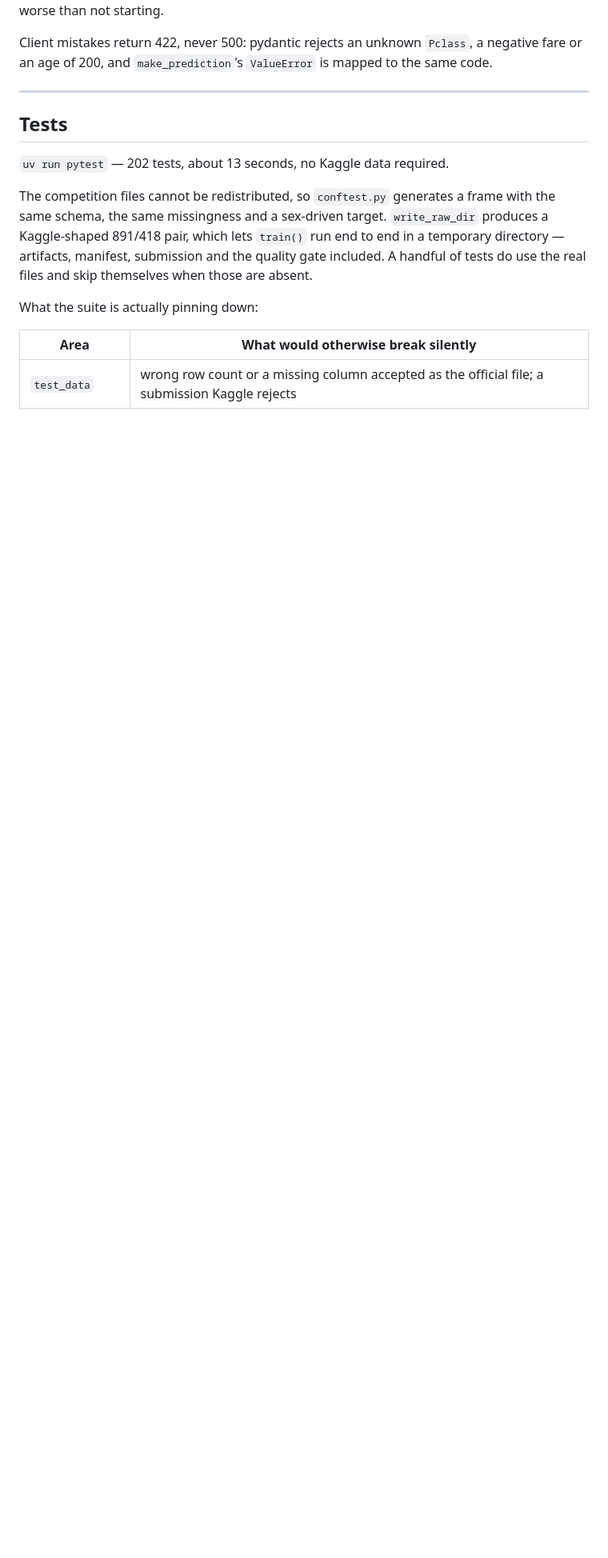
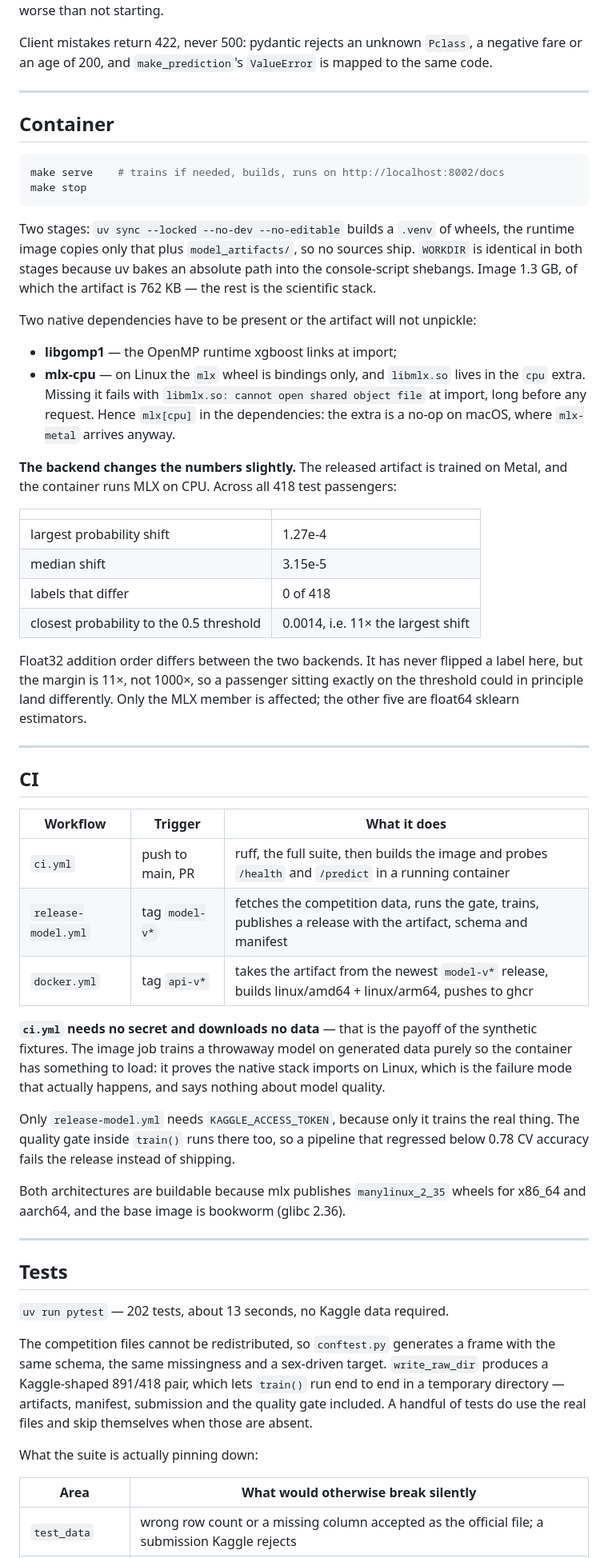
Before and after one commit to voffkal/titanic-mlops, a Markdown page: README.md, the part around one of its changes. Shown at 80% size. GitHub-like rendering; blank space fills up the shorter version.

Commit message:
docs: container and ci sections, backend divergence measured

````diff
--- a/README.md
+++ b/README.md
@@ -322,6 +322,67 @@ to the same code.
 
 ---
 
+## Container
+
+```bash
+make serve    # trains if needed, builds, runs on http://localhost:8002/docs
+make stop
+```
+
+Two stages: `uv sync --locked --no-dev --no-editable` builds a `.venv` of wheels,
+the runtime image copies only that plus `model_artifacts/`, so no sources ship.
+`WORKDIR` is identical in both stages because uv bakes an absolute path into the
+console-script shebangs. Image 1.3 GB, of which the artifact is 762 KB — the rest
+is the scientific stack.
+
+Two native dependencies have to be present or the artifact will not unpickle:
+
+* **libgomp1** — the OpenMP runtime xgboost links at import;
+* **mlx-cpu** — on Linux the `mlx` wheel is bindings only, and `libmlx.so` lives
+  in the `cpu` extra. Missing it fails with `libmlx.so: cannot open shared object
+  file` at import, long before any request. Hence `mlx[cpu]` in the dependencies:
+  the extra is a no-op on macOS, where `mlx-metal` arrives anyway.
+
+**The backend changes the numbers slightly.** The released artifact is trained on
+Metal, and the container runs MLX on CPU. Across all 418 test passengers:
+
+| | |
+|---|---|
+| largest probability shift | 1.27e-4 |
+| median shift | 3.15e-5 |
+| labels that differ | 0 of 418 |
+| closest probability to the 0.5 threshold | 0.0014, i.e. 11× the largest shift |
+
+Float32 addition order differs between the two backends. It has never flipped a
+label here, but the margin is 11×, not 1000×, so a passenger sitting exactly on
+the threshold could in principle land differently. Only the MLX member is
+affected; the other five are float64 sklearn estimators.
+
+---
+
+## CI
+
+| Workflow | Trigger | What it does |
+|---|---|---|
+| `ci.yml` | push to main, PR | ruff, the full suite, then builds the image and probes `/health` and `/predict` in a running container |
+| `release-model.yml` | tag `model-v*` | fetches the competition data, runs the gate, trains, publishes a release with the artifact, schema and manifest |
+| `docker.yml` | tag `api-v*` | takes the artifact from the newest `model-v*` release, builds linux/amd64 + linux/arm64, pushes to ghcr |
+
+**`ci.yml` needs no secret and downloads no data** — that is the payoff of the
+synthetic fixtures. The image job trains a throwaway model on generated data
+purely so the container has something to load: it proves the native stack
+imports on Linux, which is the failure mode that actually happens, and says
+nothing about model quality.
+
+Only `release-model.yml` needs `KAGGLE_ACCESS_TOKEN`, because only it trains the
+real thing. The quality gate inside `train()` runs there too, so a pipeline that
+regressed below 0.78 CV accuracy fails the release instead of shipping.
+
+Both architectures are buildable because mlx publishes `manylinux_2_35` wheels
+for x86_64 and aarch64, and the base image is bookworm (glibc 2.36).
+
+---
+
 ## Tests
 
 `uv run pytest` — 202 tests, about 13 seconds, no Kaggle data required.
````
Also changed, not shown: other parts of README.md (+4 -0 lines).
